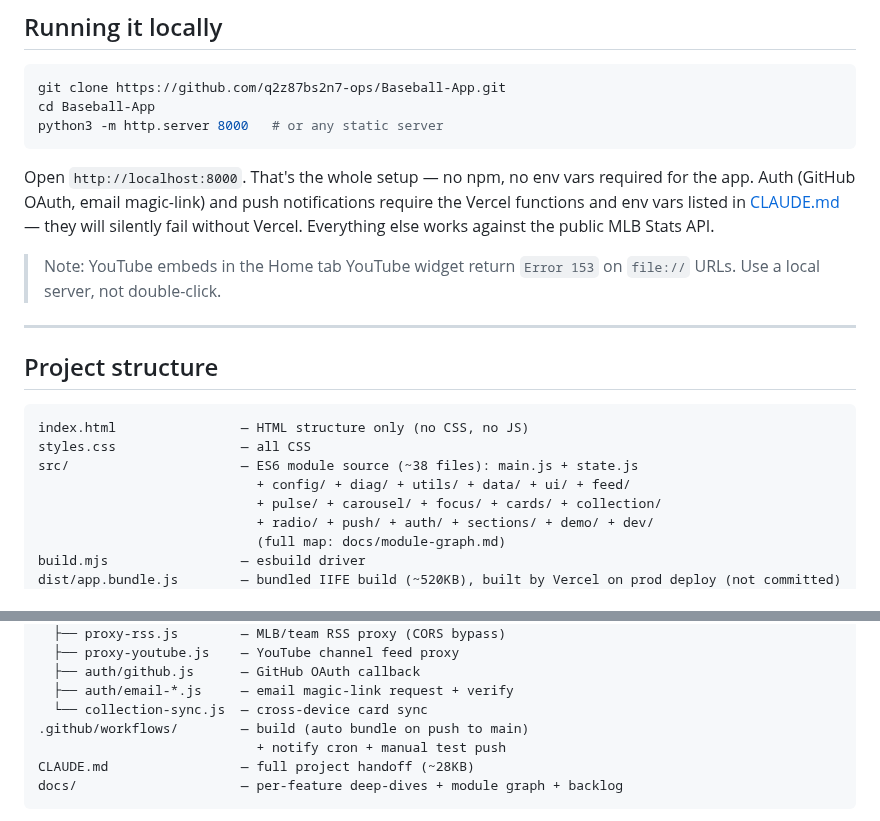
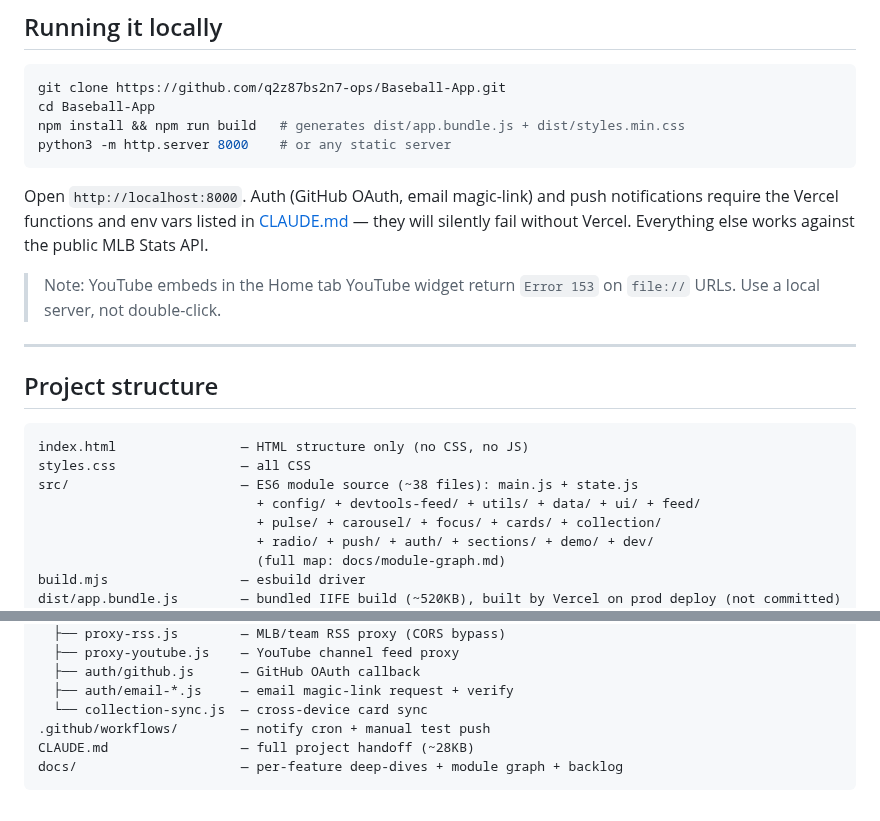
Before and after one commit to q2z87bs2n7-ops/Baseball-App, a Markdown page: README.md, 2 parts joined by grey strips. GitHub-like rendering.

Commit message:
docs: update README for v4.1 (build step, devtools-feed, workflows)
- Running locally: add npm install && npm run build (dist/ no longer committed)
- Project structure: src/diag/ → src/devtools-feed/
- .github/workflows: remove stale "build (auto bundle)" line (build.yml deleted v4.1)

https://claude.ai/code/session_01QwZr49iavo2D4bLoADndw8

````diff
--- a/README.md
+++ b/README.md
@@ -121,10 +121,11 @@ Built-in debugging suite accessible via `Shift+D`: Log Capture (ring buffer), Ap
 ```bash
 git clone https://github.com/q2z87bs2n7-ops/Baseball-App.git
 cd Baseball-App
-python3 -m http.server 8000   # or any static server
+npm install && npm run build   # generates dist/app.bundle.js + dist/styles.min.css
+python3 -m http.server 8000    # or any static server
 ```
 
-Open `http://localhost:8000`. That's the whole setup — no npm, no env vars required for the app. Auth (GitHub OAuth, email magic-link) and push notifications require the Vercel functions and env vars listed in [CLAUDE.md](./CLAUDE.md#session-storage--cross-device-sync) — they will silently fail without Vercel. Everything else works against the public MLB Stats API.
+Open `http://localhost:8000`. Auth (GitHub OAuth, email magic-link) and push notifications require the Vercel functions and env vars listed in [CLAUDE.md](./CLAUDE.md#session-storage--cross-device-sync) — they will silently fail without Vercel. Everything else works against the public MLB Stats API.
 
 > Note: YouTube embeds in the Home tab YouTube widget return `Error 153` on `file://` URLs. Use a local server, not double-click.
 
@@ -136,7 +137,7 @@ Open `http://localhost:8000`. That's the whole setup — no npm, no env vars req
 index.html                — HTML structure only (no CSS, no JS)
 styles.css                — all CSS
 src/                      — ES6 module source (~38 files): main.js + state.js
-                            + config/ + diag/ + utils/ + data/ + ui/ + feed/
+                            + config/ + devtools-feed/ + utils/ + data/ + ui/ + feed/
                             + pulse/ + carousel/ + focus/ + cards/ + collection/
                             + radio/ + push/ + auth/ + sections/ + demo/ + dev/
                             (full map: docs/module-graph.md)
@@ -158,8 +159,7 @@ api/
   ├── auth/github.js      — GitHub OAuth callback
   ├── auth/email-*.js     — email magic-link request + verify
   └── collection-sync.js  — cross-device card sync
-.github/workflows/        — build (auto bundle on push to main)
-                            + notify cron + manual test push
+.github/workflows/        — notify cron + manual test push
 CLAUDE.md                 — full project handoff (~28KB)
 docs/                     — per-feature deep-dives + module graph + backlog
 ```
````
